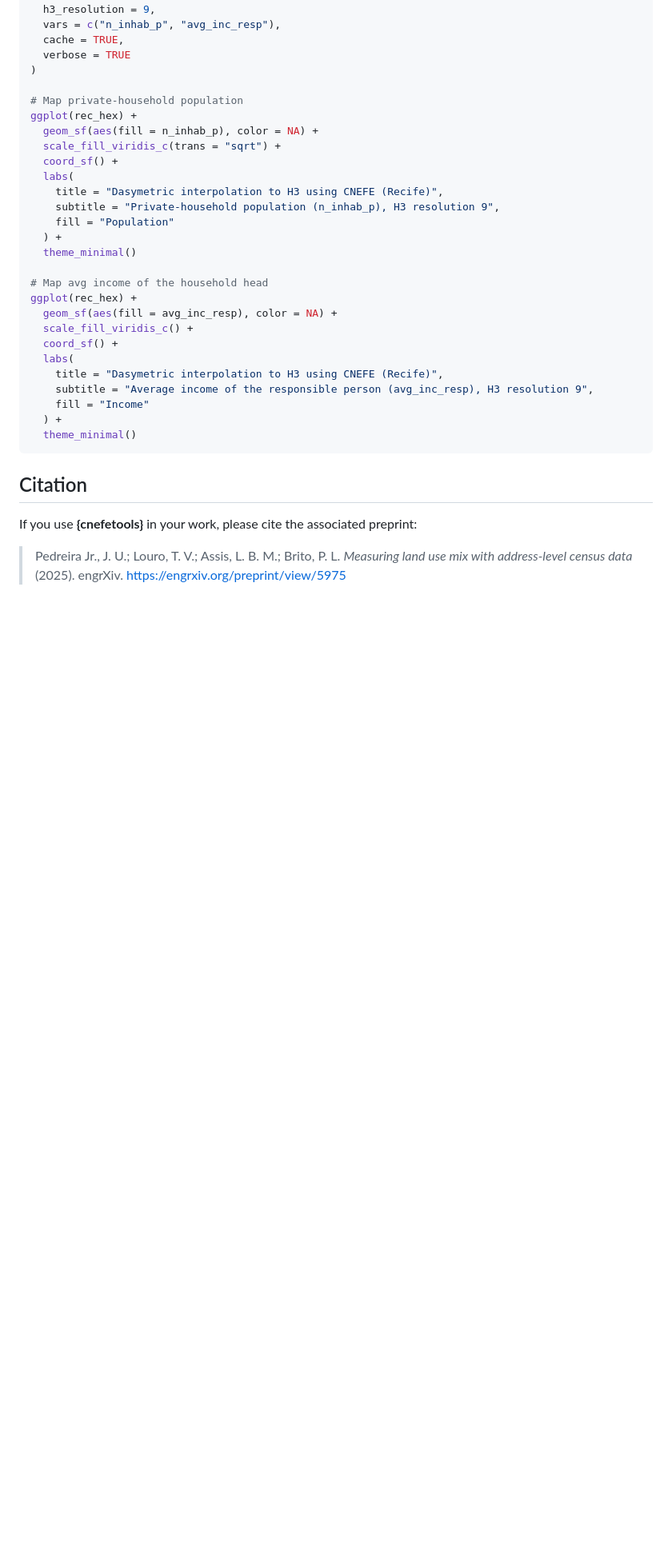
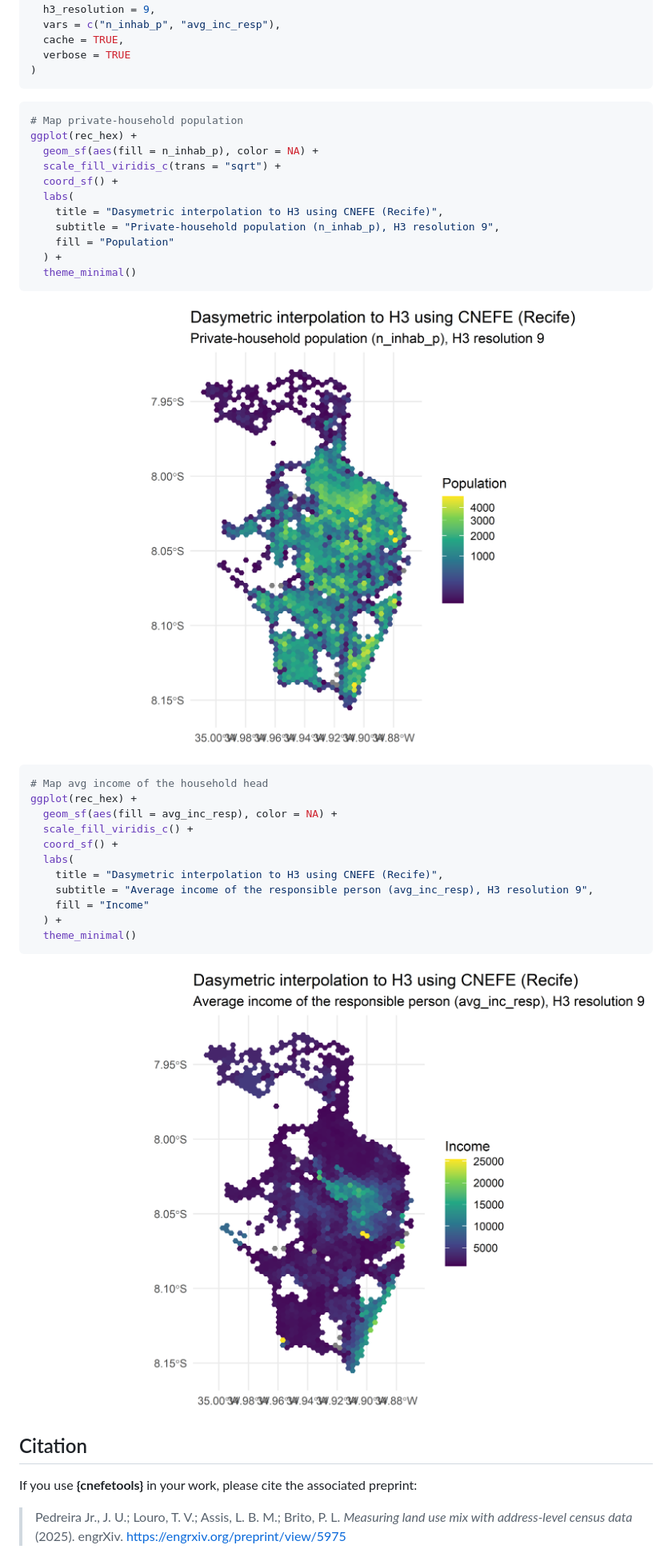
Before and after one commit to pedreirajr/cnefetools, a Markdown page: index.md, the part around the change printed below. Shown: that part at 80% size. GitHub-like rendering; pictures changed too: reference/figures/README-unnamed-chunk-12-1.png (added), reference/figures/README-unnamed-chunk-13-1.png (added); blank space fills up the shorter version.

````diff
--- a/index.md
+++ b/index.md
@@ -326,7 +349,9 @@ rec_hex <- tracts_to_h3(
   cache = TRUE,
   verbose = TRUE
 )
+```
 
+``` r
 # Map private-household population
 ggplot(rec_hex) +
   geom_sf(aes(fill = n_inhab_p), color = NA) +
@@ -338,7 +363,11 @@ ggplot(rec_hex) +
     fill = "Population"
   ) +
   theme_minimal()
+```
 
+![](reference/figures/README-unnamed-chunk-12-1.png)
+
+``` r
 # Map avg income of the household head
 ggplot(rec_hex) +
   geom_sf(aes(fill = avg_inc_resp), color = NA) +
@@ -351,6 +380,8 @@ ggplot(rec_hex) +
   ) +
   theme_minimal()
 ```
+
+![](reference/figures/README-unnamed-chunk-13-1.png)
 
 ## Citation
 
````
Also changed, not shown: other parts of index.md (+32 -9 lines), reference/cnefetools-package.md (+2 -0 lines), reference/figures/README-unnamed-chunk-10-1.png (added), reference/figures/README-unnamed-chunk-4-1.png (added), reference/figures/README-unnamed-chunk-8-1.png (added), 6 other files.
